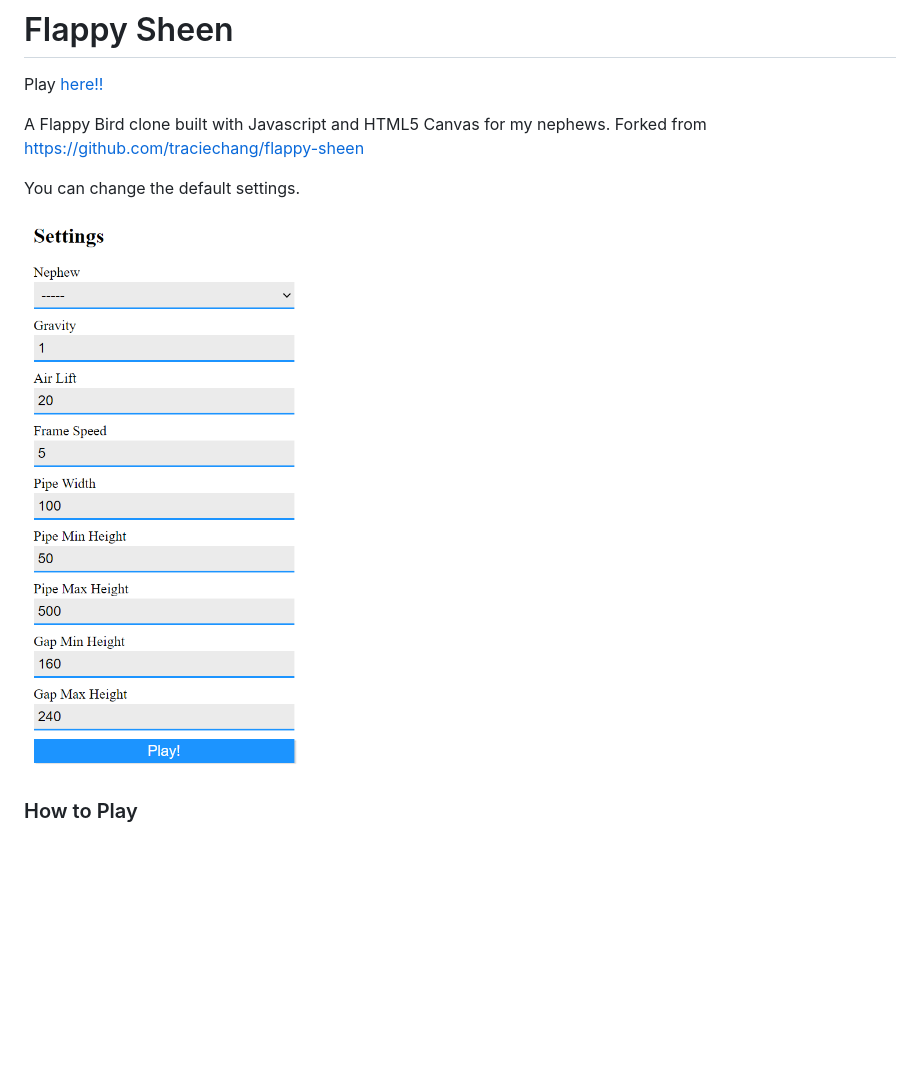
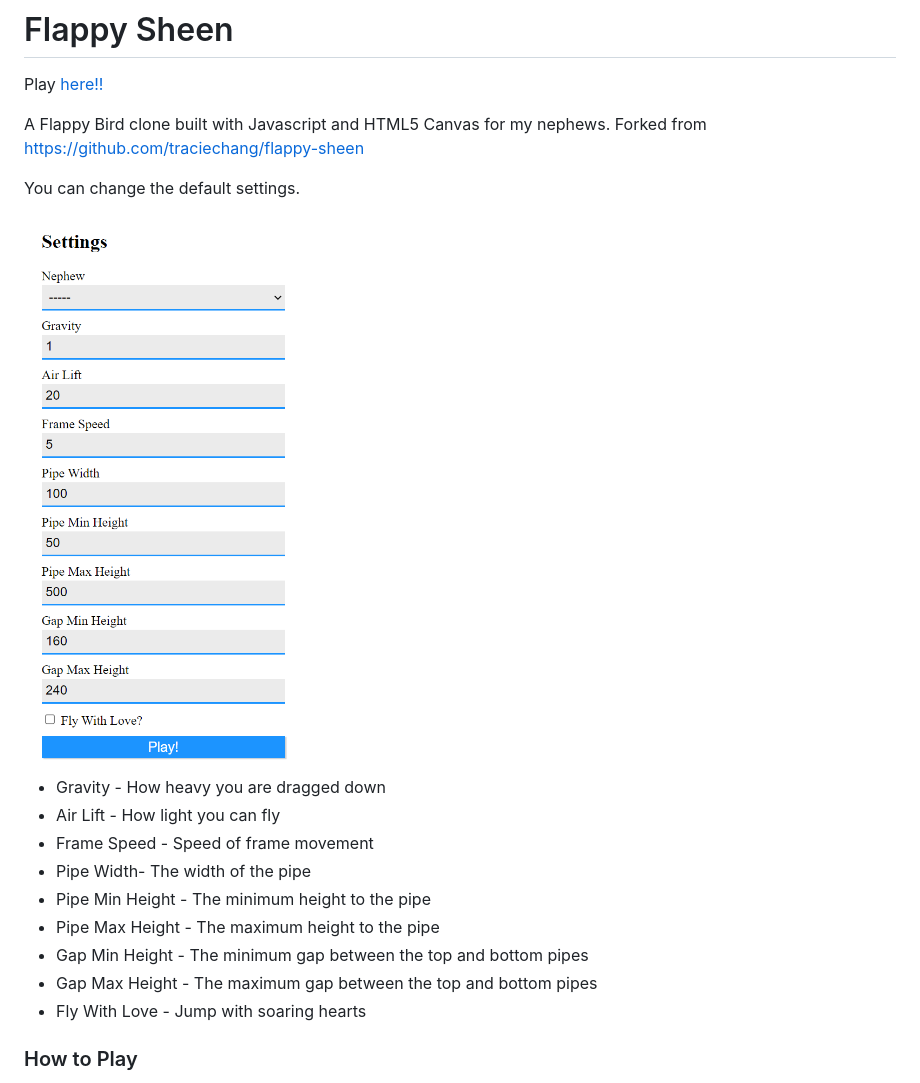
Before and after one commit to etuong/flappy-nephew, a Markdown page: README.md, the part around the change. Drawn GitHub-style; pictures changed too: assets/settings.png; blank space fills up the shorter version.

Commit message:
Updated readme for setting docs

```diff
--- a/README.md
+++ b/README.md
@@ -7,6 +7,16 @@ A Flappy Bird clone built with Javascript and HTML5 Canvas for my nephews. Forke
 You can change the default settings.
 
 <img src="./assets/settings.png" alt="drawing" width="300"/>
+
+* Gravity - How heavy you are dragged down
+* Air Lift - How light you can fly
+* Frame Speed - Speed of frame movement
+* Pipe Width- The width of the pipe
+* Pipe Min Height - The minimum height to the pipe
+* Pipe Max Height - The maximum height to the pipe
+* Gap Min Height - The minimum gap between the top and bottom pipes
+* Gap Max Height - The maximum gap between the top and bottom pipes
+* Fly With Love - Jump with soaring hearts
 
 ### How to Play
 The boys need your help navigating through treacherous pipes. Tap your spacebar to keep them in the air and fly as far as you can without hitting a pipe.
```
